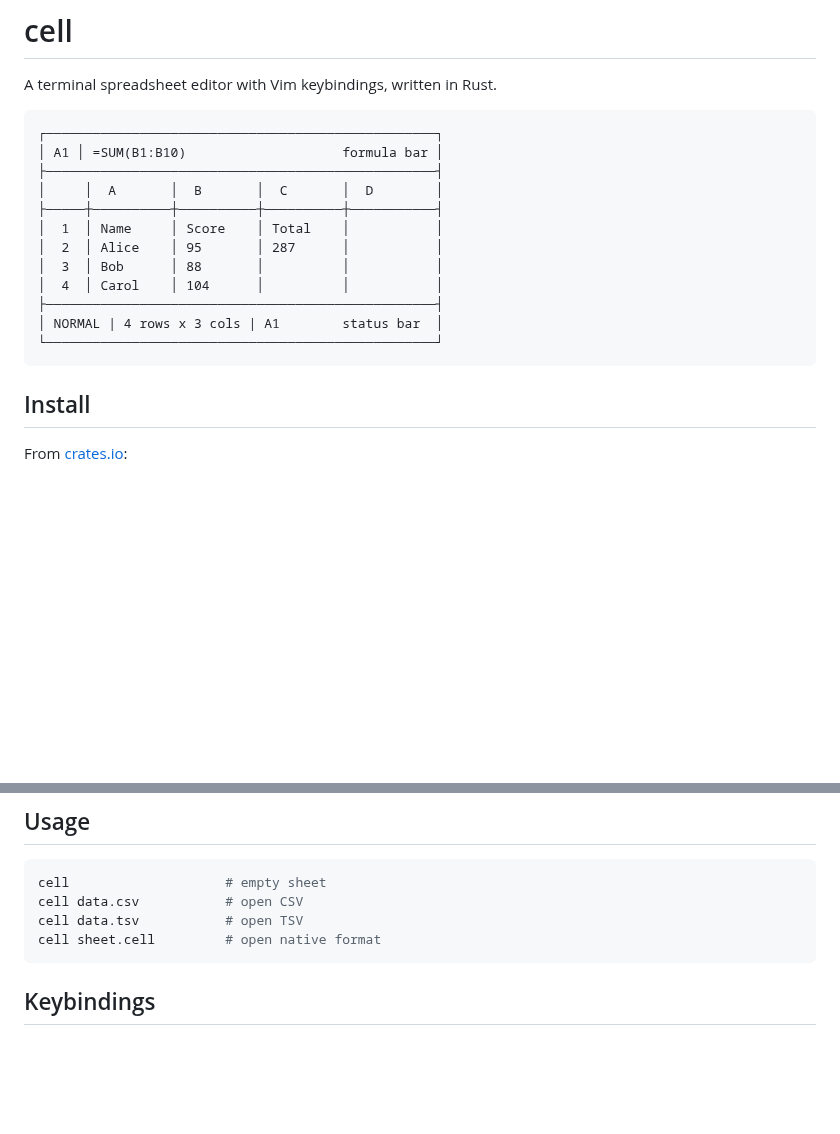
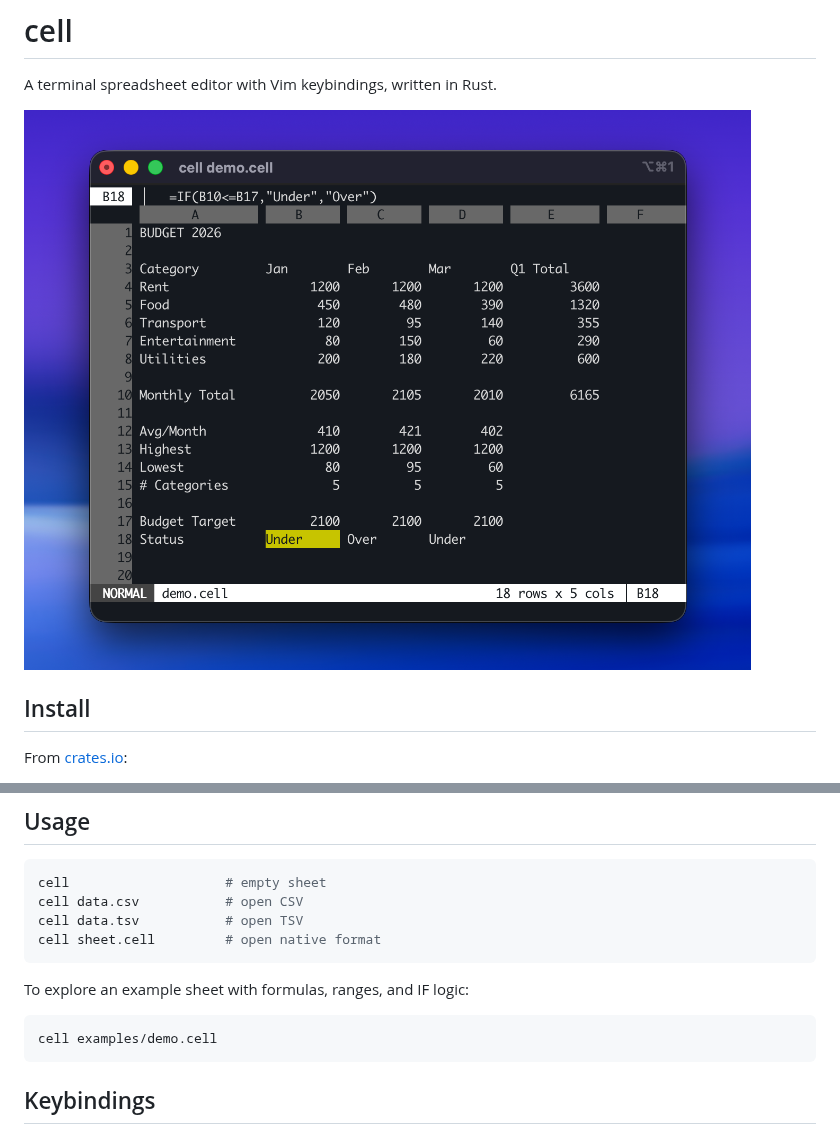
Before and after one commit to garritfra/cell, a Markdown page: README.md, 2 parts joined by grey strips. Rendered like a GitHub page; pictures changed too: assets/cell.png (added); blank space fills up the shorter version.

Commit message:
add screenshot and demo example to README
Replace ASCII art mockup with a real screenshot, add examples/demo.cell
showcasing formulas (SUM, AVERAGE, COUNT, MIN, MAX, IF), and reference
it in the Usage section.

Made-with: Cursor

````diff
--- a/README.md
+++ b/README.md
@@ -2,20 +2,7 @@
 
 A terminal spreadsheet editor with Vim keybindings, written in Rust.
 
-```
-┌──────────────────────────────────────────────────┐
-│ A1 │ =SUM(B1:B10)                    formula bar │
-├──────────────────────────────────────────────────┤
-│     │  A       │  B       │  C       │  D        │
-├─────┼──────────┼──────────┼──────────┼───────────┤
-│  1  │ Name     │ Score    │ Total    │           │
-│  2  │ Alice    │ 95       │ 287      │           │
-│  3  │ Bob      │ 88       │          │           │
-│  4  │ Carol    │ 104      │          │           │
-├──────────────────────────────────────────────────┤
-│ NORMAL | 4 rows x 3 cols | A1        status bar  │
-└──────────────────────────────────────────────────┘
-```
+![cell screenshot](assets/cell.png)
 
 ## Install
 
@@ -43,6 +30,12 @@ cell                    # empty sheet
 cell data.csv           # open CSV
 cell data.tsv           # open TSV
 cell sheet.cell         # open native format
+```
+
+To explore an example sheet with formulas, ranges, and IF logic:
+
+```sh
+cell examples/demo.cell
 ```
 
 ## Keybindings
````
Also changed, not shown: 1 other file.
